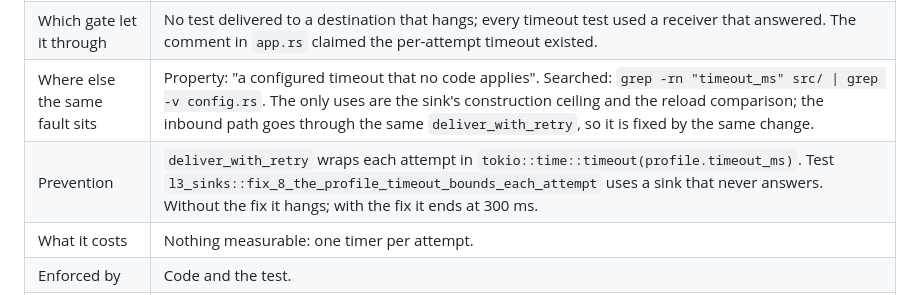
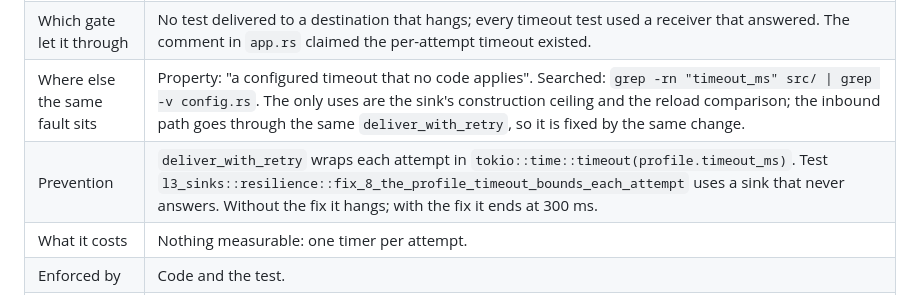
Before and after one commit to kennypassenier/http-switchboard, a Markdown page: docs/CORRECTIONS.md, the part around the change. GitHub-like rendering.

Commit message:
docs: point the fix-8 test reference at its new module [split-tests-l3-2]
Co-Authored-By: Claude Opus 5.5 <noreply@anthropic.com>

```diff
--- a/docs/CORRECTIONS.md
+++ b/docs/CORRECTIONS.md
@@ -321,7 +321,7 @@ fixed the same day on Kenny's answer to its form item `alertmanager-group`.
 | What went wrong | `deliver_with_retry` called the sink without the profile's `timeout_ms`; the only bound was the sink's 30 s ceiling (`src/app.rs`). Found when `l9_deployment` k8 took 30 s against `127.0.0.1:9`, which WSL drops instead of refusing, with `timeout_ms = 500`. |
 | Which gate let it through | No test delivered to a destination that hangs; every timeout test used a receiver that answered. The comment in `app.rs` claimed the per-attempt timeout existed. |
 | Where else the same fault sits | Property: "a configured timeout that no code applies". Searched: `grep -rn "timeout_ms" src/ \| grep -v config.rs`. The only uses are the sink's construction ceiling and the reload comparison; the inbound path goes through the same `deliver_with_retry`, so it is fixed by the same change. |
-| Prevention | `deliver_with_retry` wraps each attempt in `tokio::time::timeout(profile.timeout_ms)`. Test `l3_sinks::fix_8_the_profile_timeout_bounds_each_attempt` uses a sink that never answers. Without the fix it hangs; with the fix it ends at 300 ms. |
+| Prevention | `deliver_with_retry` wraps each attempt in `tokio::time::timeout(profile.timeout_ms)`. Test `l3_sinks::resilience::fix_8_the_profile_timeout_bounds_each_attempt` uses a sink that never answers. Without the fix it hangs; with the fix it ends at 300 ms. |
 | What it costs | Nothing measurable: one timer per attempt. |
 | Enforced by | Code and the test. |
 | Measured when | At the 3.3.5 release, when the full suite runs. Live, after the next CT 109 rollout: the timeout counter moves when a destination hangs. |
```
